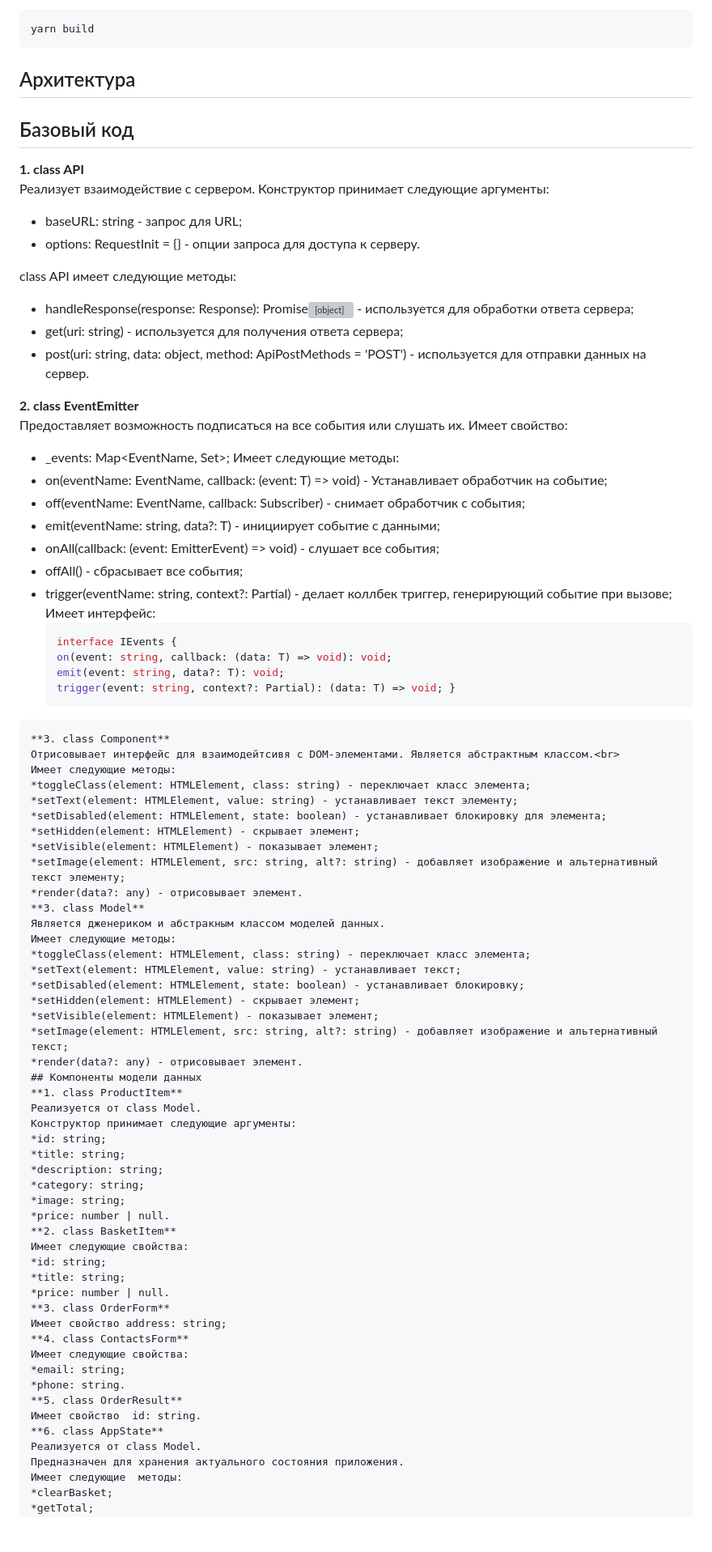
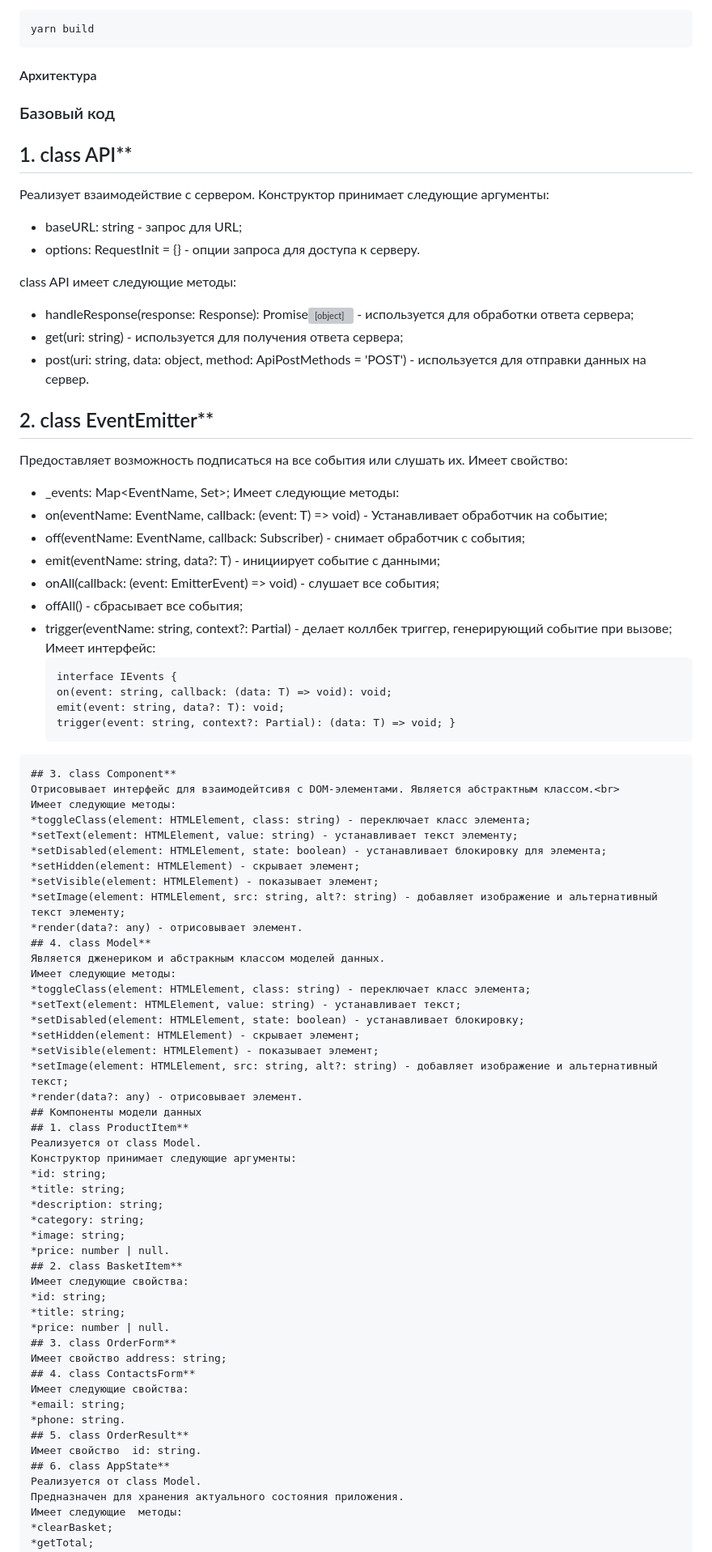
Before and after one commit to etozhekoala/web-larek-frontend, a Markdown page: README.md, the part around the change. Shown: that part at 81% size. Drawn GitHub-style; blank space fills up the shorter version; grey boxes are pictures that could not be loaded.

Commit message:
feat: поправить описание

````diff
--- a/README.md
+++ b/README.md
@@ -40,9 +40,9 @@ npm run build
 ```
 yarn build
 ```
-## Архитектура
-## Базовый код
-**1. class API**<br>
+#### Архитектура
+### Базовый код
+## 1. class API**<br>
   Реализует взаимодействие с сервером. Конструктор принимает следующие аргументы:
 
   - baseURL: string - запрос для URL;
@@ -53,7 +53,7 @@ yarn build
   - get(uri: string) - используется для получения ответа сервера;
   - post(uri: string, data: object, method: ApiPostMethods = 'POST') - используется для отправки данных на сервер.<br>
 
-**2. class EventEmitter**<br>
+## 2. class EventEmitter**<br>
   Предоставляет возможность подписаться на все события или слушать их. Имеет свойство:
   - _events: Map<EventName, Set<Subscriber>>;
   Имеет следующие методы:
@@ -64,13 +64,13 @@ yarn build
   - offAll() - сбрасывает все события;
   - trigger<T extends object>(eventName: string, context?: Partial<T>) - делает коллбек триггер, генерирующий событие при вызове;
   Имеет интерфейс:
-    ```TypeScript
+    ```
     interface IEvents {
     on(event: string, callback: (data: T) => void): void;
     emit(event: string, data?: T): void;
     trigger(event: string, context?: Partial): (data: T) => void; }
   ```
-  **3. class Component**
+## 3. class Component**
   Отрисовывает интерфейс для взаимодейтсивя с DOM-элементами. Является абстрактным классом.<br>
   Имеет следующие методы:
   *toggleClass(element: HTMLElement, class: string) - переключает класс элемента;
@@ -80,7 +80,7 @@ yarn build
   *setVisible(element: HTMLElement) - показывает элемент;
   *setImage(element: HTMLElement, src: string, alt?: string) - добавляет изображение и альтернативный текст элементу;
   *render(data?: any) - отрисовывает элемент.
-  **3. class Model**
+## 4. class Model**
   Является дженериком и абстракным классом моделей данных.
   Имеет следующие методы:
   *toggleClass(element: HTMLElement, class: string) - переключает класс элемента;
@@ -91,7 +91,7 @@ yarn build
   *setImage(element: HTMLElement, src: string, alt?: string) - добавляет изображение и альтернативный текст;
   *render(data?: any) - отрисовывает элемент.
 ## Компоненты модели данных
-**1. class ProductItem**
+## 1. class ProductItem**
   Реализуется от class Model.
   Конструктор принимает следующие аргументы:
   *id: string;
@@ -100,20 +100,20 @@ yarn build
   *category: string;
   *image: string;
   *price: number | null.
-**2. class BasketItem**
+## 2. class BasketItem**
   Имеет следующие свойства:
   *id: string;
   *title: string;
   *price: number | null.
-**3. class OrderForm**
+## 3. class OrderForm**
   Имеет свойство address: string;
-**4. class ContactsForm**
+## 4. class ContactsForm**
   Имеет следующие свойства:
   *email: string;
   *phone: string.
-**5. class OrderResult**
+## 5. class OrderResult**
 Имеет свойство  id: string.
-**6. class AppState**
+## 6. class AppState**
   Реализуется от class Model.
   Предназначен для хранения актуального состояния приложения.
   Имеет следующие  методы:
````
